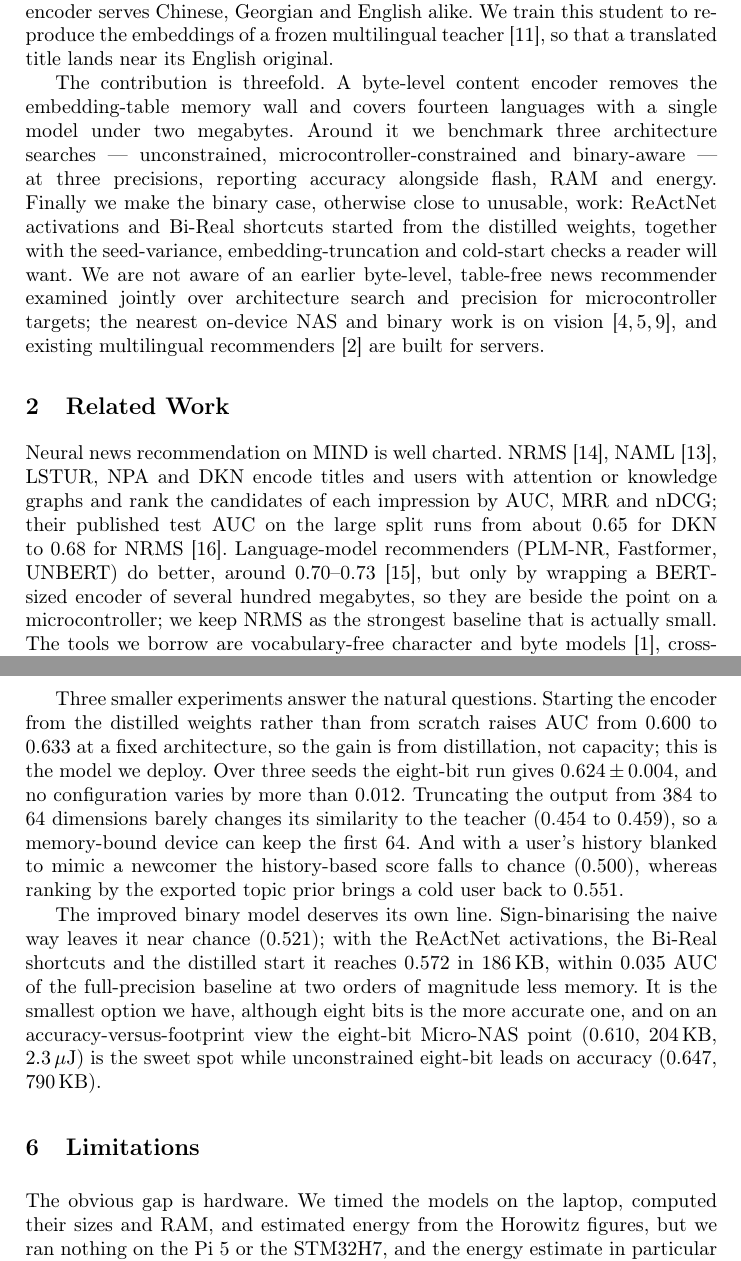
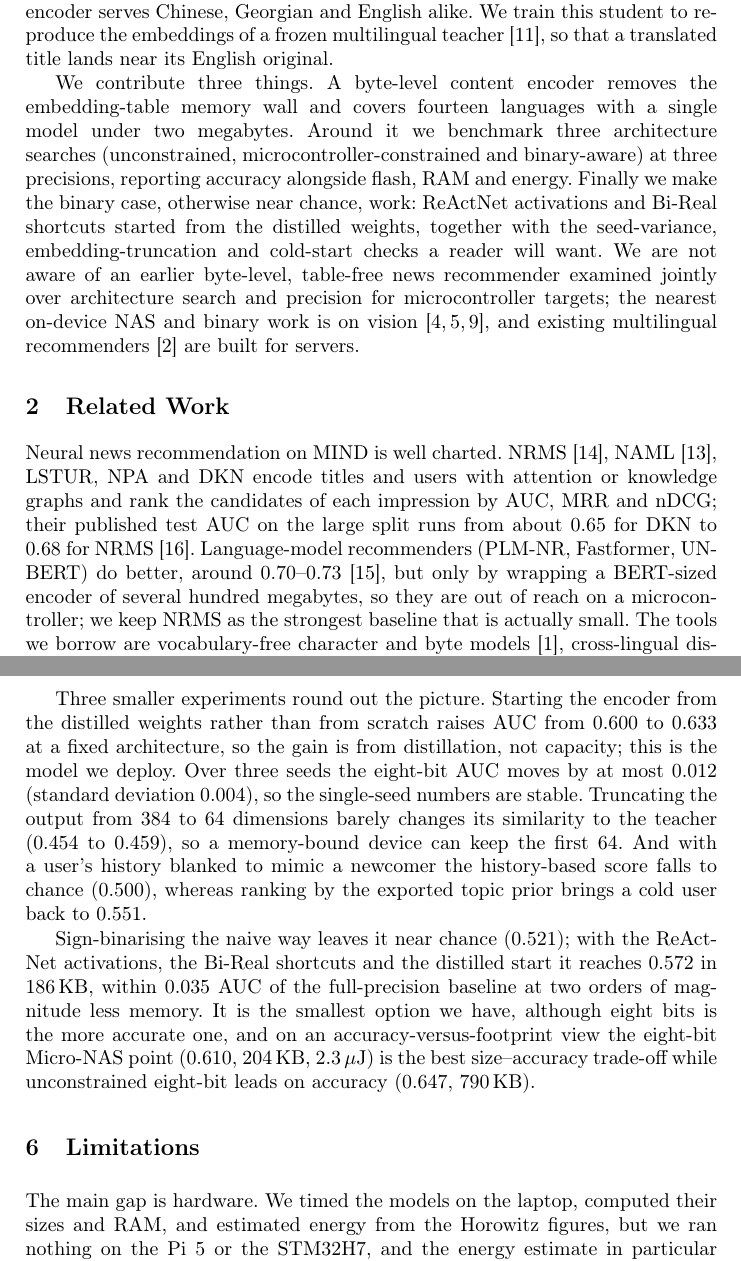
Before and after one commit to SepehrMohammady/MIND-Edge-Recommender, a LaTeX paper (paper/paper.tex): two parts of pages 2 and 5 of 6, joined at a grey line, cut so that both start at the same text. Compiled offline with pdfLaTeX.

Commit message:
Paper: edit prose for clarity; fix seed-variance framing (report spread, not conflicting seed-mean)

```diff
--- a/paper/paper.tex
+++ b/paper/paper.tex
@@ -66,12 +66,12 @@ to reproduce the embeddings of a frozen multilingual
 teacher~\cite{reimers2020multilingual}, so that a translated title lands near its
 English original.
 
-The contribution is threefold. A byte-level content encoder removes the
+We contribute three things. A byte-level content encoder removes the
 embedding-table memory wall and covers fourteen languages with a single model
-under two megabytes. Around it we benchmark three architecture searches ---
-unconstrained, microcontroller-constrained and binary-aware --- at three
+under two megabytes. Around it we benchmark three architecture searches
+(unconstrained, microcontroller-constrained and binary-aware) at three
 precisions, reporting accuracy alongside flash, RAM and energy. Finally we make the
-binary case, otherwise close to unusable, work: ReActNet activations and Bi-Real
+binary case, otherwise near chance, work: ReActNet activations and Bi-Real
 shortcuts started from the distilled weights, together with the seed-variance,
 embedding-truncation and cold-start checks a reader will want. We are not aware of
 an earlier byte-level, table-free news recommender examined jointly over
@@ -87,7 +87,7 @@ impression by AUC, MRR and nDCG; their published test AUC on the large split run
 from about 0.65 for DKN to 0.68 for NRMS~\cite{wu2020mind}. Language-model
 recommenders (PLM-NR, Fastformer, UNBERT) do better, around
 0.70--0.73~\cite{wu2023survey}, but only by wrapping a BERT-sized encoder of several
-hundred megabytes, so they are beside the point on a microcontroller; we keep NRMS
+hundred megabytes, so they are out of reach on a microcontroller; we keep NRMS
 as the strongest baseline that is actually small.
 The tools we borrow are vocabulary-free character and byte
 models~\cite{clark2022canine}, cross-lingual
@@ -202,27 +202,27 @@ where the script is distinct and the translations poorer; Georgian at 0.491 is
 essentially chance, a reminder that this is transfer and not native
 personalisation.
 
-Three smaller experiments answer the natural questions. Starting the encoder from
+Three smaller experiments round out the picture. Starting the encoder from
 the distilled weights rather than from scratch raises AUC from 0.600 to 0.633 at a
 fixed architecture, so the gain is from distillation, not capacity; this is the
-model we deploy. Over three seeds the eight-bit run gives $0.624\pm0.004$, and no
-configuration varies by more than 0.012. Truncating the output from 384 to 64
+model we deploy. Over three seeds the eight-bit AUC moves by at most 0.012 (standard deviation
+0.004), so the single-seed numbers are stable. Truncating the output from 384 to 64
 dimensions barely changes its similarity to the teacher (0.454 to 0.459), so a
 memory-bound device can keep the first 64. And with a user's history blanked to
 mimic a newcomer the history-based score falls to chance (0.500), whereas ranking
 by the exported topic prior brings a cold user back to 0.551.
 
-The improved binary model deserves its own line. Sign-binarising the naive way
+Sign-binarising the naive way
 leaves it near chance (0.521); with the ReActNet activations, the Bi-Real shortcuts
 and the distilled start it reaches 0.572 in 186\,KB, within 0.035 AUC of the
 full-precision baseline at two orders of magnitude less memory. It is the smallest
 option we have, although eight bits is the more accurate one, and on an
 accuracy-versus-footprint view the eight-bit Micro-NAS point (0.610, 204\,KB,
-2.3\uJ) is the sweet spot while unconstrained eight-bit leads on accuracy (0.647,
+2.3\uJ) is the best size--accuracy trade-off while unconstrained eight-bit leads on accuracy (0.647,
 790\,KB).
 
 \section{Limitations}
-The obvious gap is hardware. We timed the models on the laptop, computed their
+The main gap is hardware. We timed the models on the laptop, computed their
 sizes and RAM, and estimated energy from the Horowitz figures, but we ran nothing
 on the Pi~5 or the STM32H7, and the energy estimate in particular ignores the SRAM
 and memory traffic that tends to dominate on a Cortex-M. Eight-bit inference has a
```
Also changed, not shown: paper/paper.pdf, paper/paper.tex (12 more changed lines).
